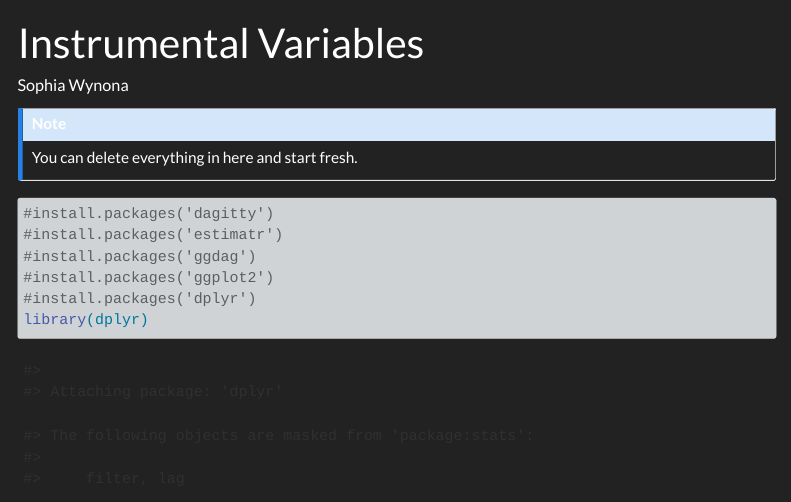
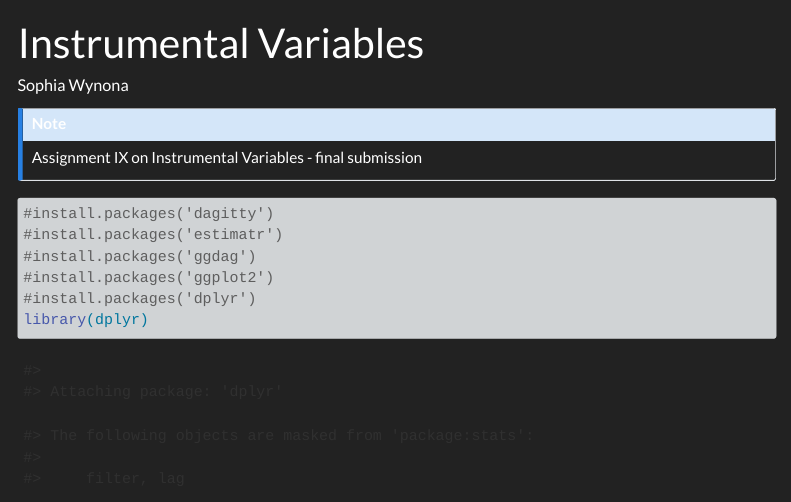
Before and after one commit to TUHHStartupEngineers-Classroom/cdsba-swynona, a Quarto document (content/01_journal/09_iv.qmd): the page in a window 1100 px wide, from its top. Rendered offline with R 4.5, knitr and Pandoc in place of Quarto, with nearby package versions; some code elsewhere in the file could not run offline; menus at the side of the page are left out; long lines of code are wrapped.

Commit message:
9 final submission v2

````diff
--- a/content/01_journal/09_iv.qmd
+++ b/content/01_journal/09_iv.qmd
@@ -4,7 +4,7 @@ author: "Sophia Wynona"
 ---
 
 ::: callout-note
-You can delete everything in here and start fresh.
+Assignment IX on Instrumental Variables - final submission
 :::
 
 ```{r}
````
Also changed, not shown: 3 other files.
